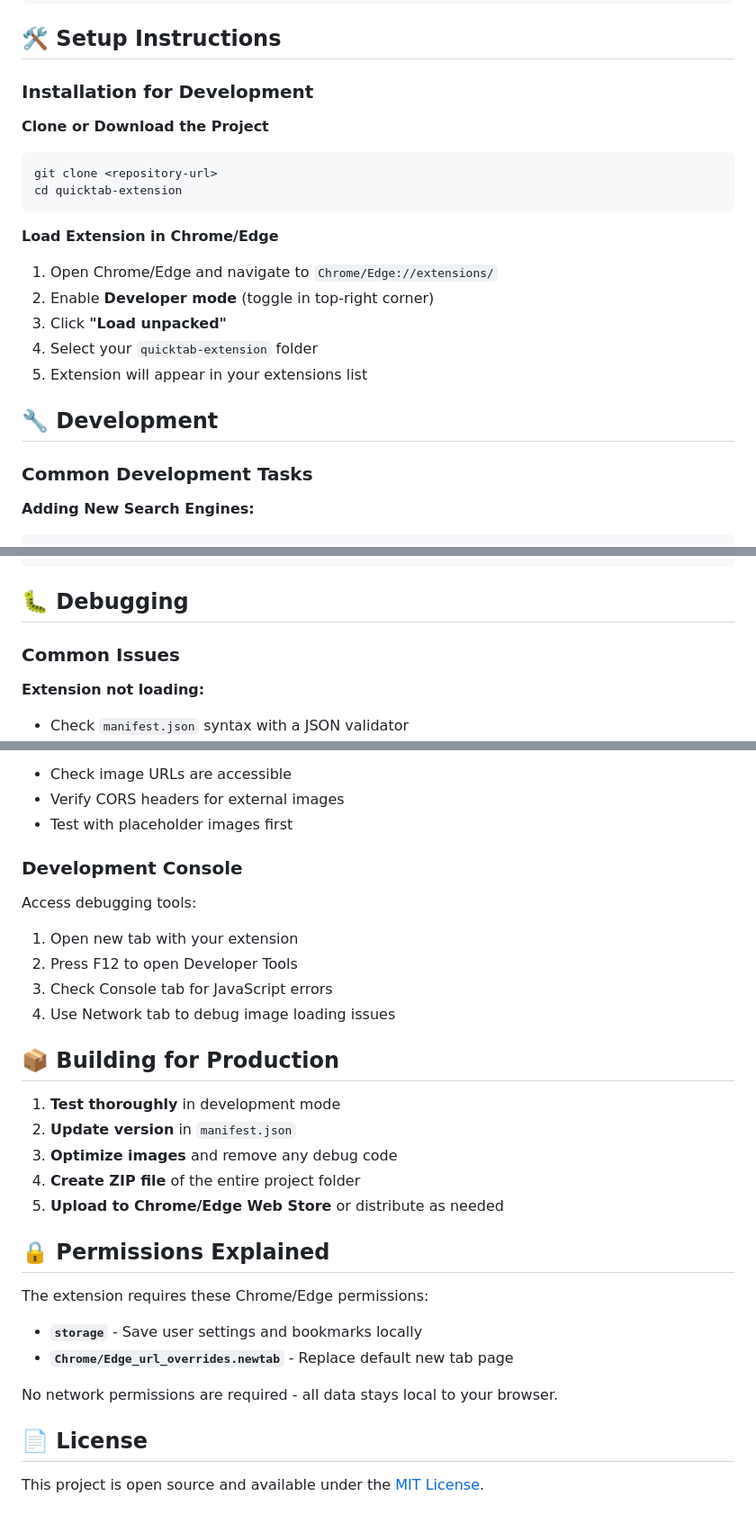
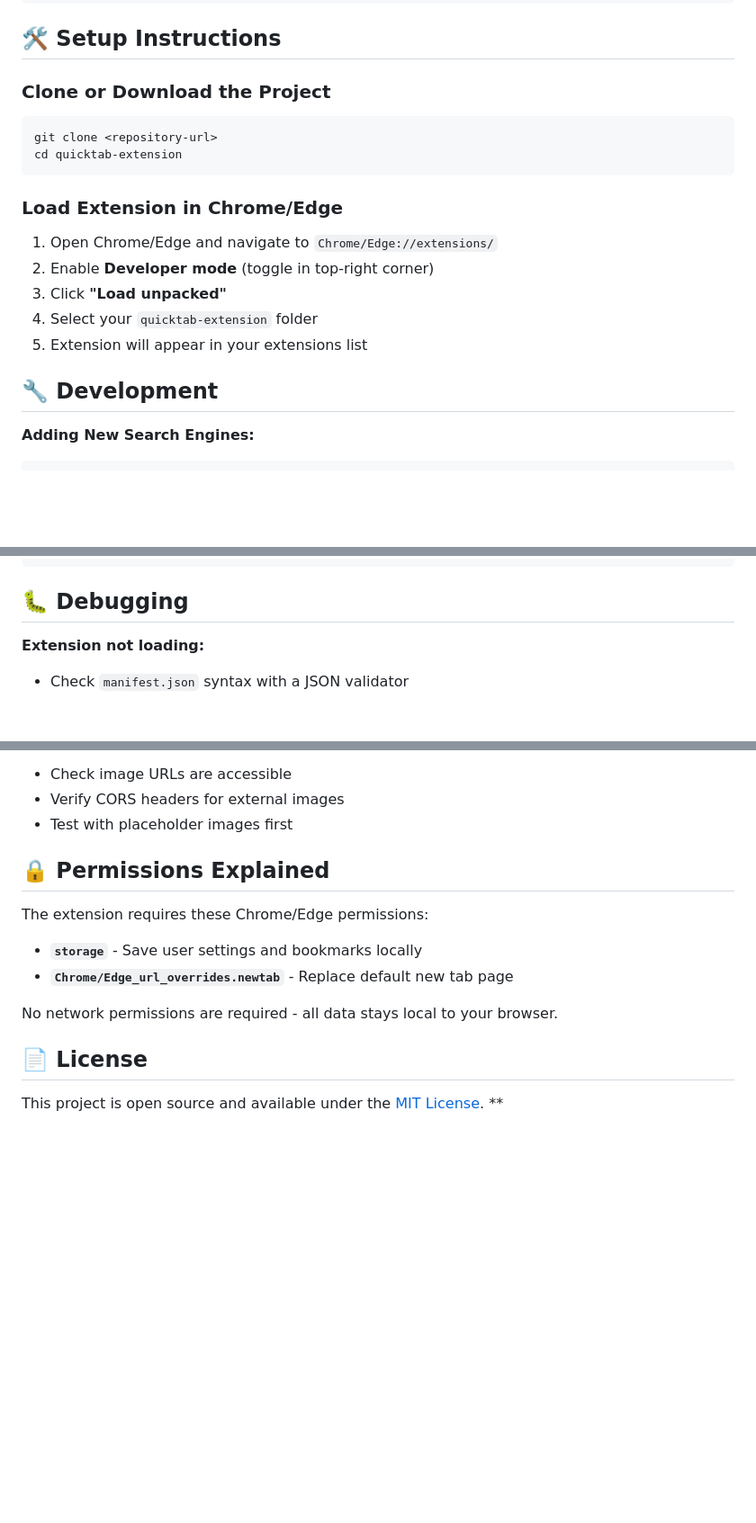
Before and after one commit to udaykamboj/ModernNewTab, a Markdown page: README.md, 3 parts joined by grey strips. Shown at 90% size. GitHub-like rendering; blank space fills up the shorter version.

````diff
--- a/README.md
+++ b/README.md
@@ -20,16 +20,14 @@ quicktab-extension/
 
 ## 🛠️ Setup Instructions
 
-### Installation for Development
-
-**Clone or Download the Project**
+### Clone or Download the Project
 
 ```shellscript
 git clone <repository-url>
 cd quicktab-extension
 ```
 
-**Load Extension in Chrome/Edge**
+### Load Extension in Chrome/Edge
 
 1. Open Chrome/Edge and navigate to `Chrome/Edge://extensions/`
 2. Enable **Developer mode** (toggle in top-right corner)
@@ -39,8 +37,6 @@ cd quicktab-extension
 
 
 ## 🔧 Development
-
-### Common Development Tasks
 
 **Adding New Search Engines:**
 
@@ -80,8 +76,6 @@ const defaultSettings = {
 
 ## 🐛 Debugging
 
-### Common Issues
-
 **Extension not loading:**
 
 - Check `manifest.json` syntax with a JSON validator
@@ -109,26 +103,6 @@ const defaultSettings = {
 - Verify CORS headers for external images
 - Test with placeholder images first
 
-
-### Development Console
-
-Access debugging tools:
-
-1. Open new tab with your extension
-2. Press F12 to open Developer Tools
-3. Check Console tab for JavaScript errors
-4. Use Network tab to debug image loading issues
-
-
-## 📦 Building for Production
-
-1. **Test thoroughly** in development mode
-2. **Update version** in `manifest.json`
-3. **Optimize images** and remove any debug code
-4. **Create ZIP file** of the entire project folder
-5. **Upload to Chrome/Edge Web Store** or distribute as needed
-
-
 ## 🔒 Permissions Explained
 
 The extension requires these Chrome/Edge permissions:
@@ -142,3 +116,4 @@ No network permissions are required - all data stays local to your browser.
 ## 📄 License
 
 This project is open source and available under the [MIT License](LICENSE).
+**
````
Also changed, not shown: other parts of README.md (+1 -1 lines).
